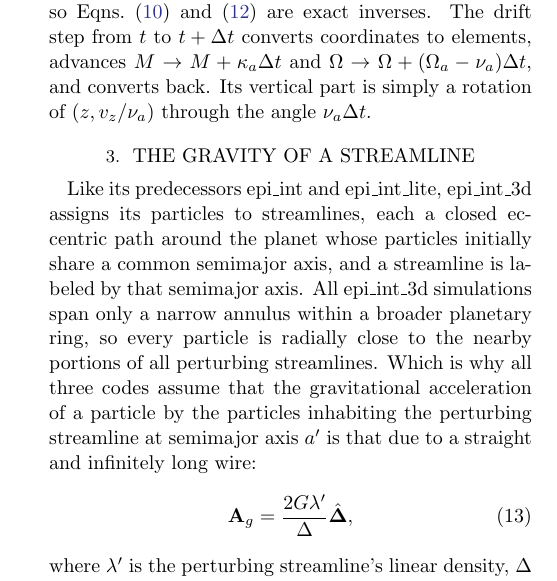
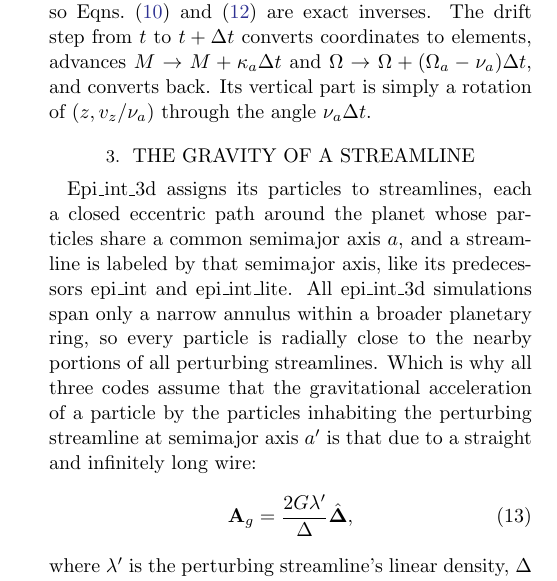
Before and after one commit to joehahn/epi_int_3d, a LaTeX paper (paper/epi_int_3d.tex): part of one column of page 2 of 8, cut so that both start at the same text. Compiled offline with pdfLaTeX.

Commit message:
Paper: Sec. 3 opening sentence reordered; streamline particles share semimajor axis a
Co-Authored-By: Claude Opus 5.5 <noreply@anthropic.com>

```diff
--- a/paper/epi_int_3d.tex
+++ b/paper/epi_int_3d.tex
@@ -198,9 +198,9 @@ is simply a rotation of $(z, v_z/\nu_a)$ through the angle $\nu_a\Delta t$.
 \label{sec:gravity}
 
 %equations G1-G17, sympy-checked in notes/sympy/streamline_gravity.py; figures by figures/wire_planar.py
-Like its predecessors epi\_int and epi\_int\_lite, epi\_int\_3d assigns its particles to
-streamlines, each a closed eccentric path around the planet whose particles initially share a
-common semimajor axis, and a streamline is labeled by that semimajor axis. All epi\_int\_3d
+Epi\_int\_3d assigns its particles to streamlines, each a closed eccentric path around the planet
+whose particles share a common semimajor axis $a$, and a streamline is labeled by that semimajor
+axis, like its predecessors epi\_int and epi\_int\_lite. All epi\_int\_3d
 simulations span only a narrow annulus within a broader planetary ring, so every particle is
 radially close to the nearby portions of all perturbing streamlines. Which is why all three codes
 assume that the gravitational acceleration of a particle by the particles inhabiting the perturbing
```
Also changed, not shown: prompts/13-paper-streamline-gravity.md (+4 -0 lines), paper/epi_int_3d.pdf.
